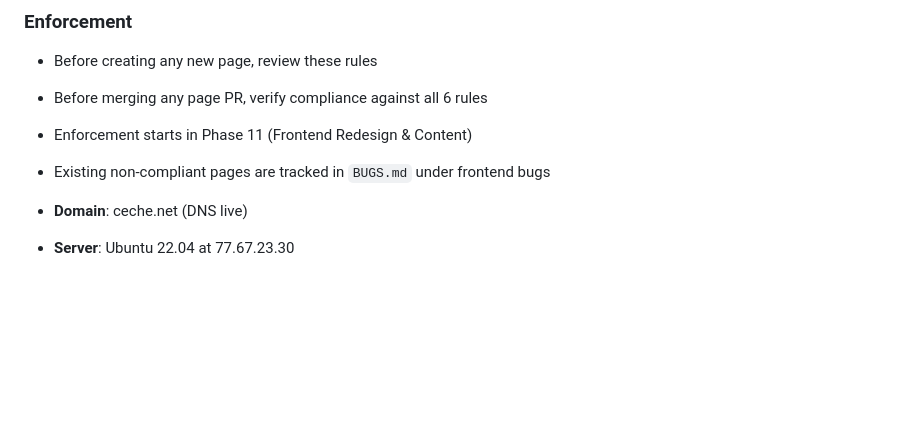
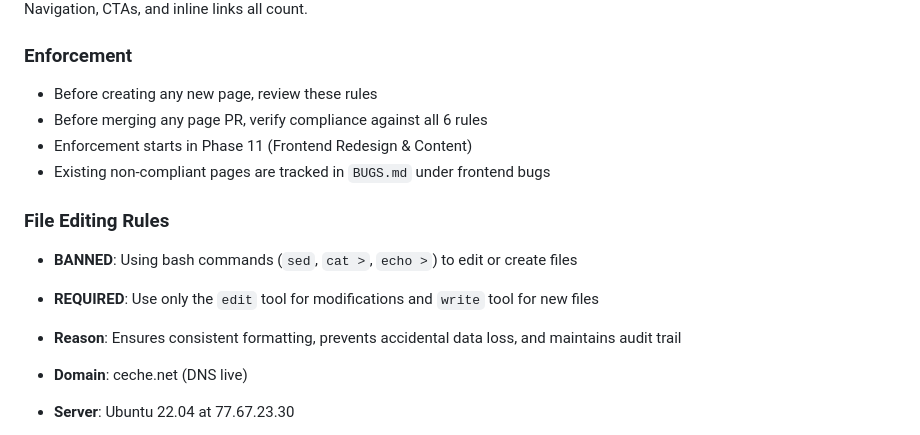
Before and after one commit to nekwasar/ceche, a Markdown page: AGENTS.md, the part around the change. Rendered like a GitHub page; blank space fills up the shorter version.

Commit message:
Add edit-only rule: ban bash commands for file editing

```diff
--- a/AGENTS.md
+++ b/AGENTS.md
@@ -57,6 +57,11 @@ Every page must connect or link back to at least 2 other pages in the platform.
 - Before merging any page PR, verify compliance against all 6 rules
 - Enforcement starts in Phase 11 (Frontend Redesign & Content)
 - Existing non-compliant pages are tracked in `BUGS.md` under frontend bugs
+
+### File Editing Rules
+- **BANNED**: Using bash commands (`sed`, `cat >`, `echo >`) to edit or create files
+- **REQUIRED**: Use only the `edit` tool for modifications and `write` tool for new files
+- **Reason**: Ensures consistent formatting, prevents accidental data loss, and maintains audit trail
 
 - **Domain**: ceche.net (DNS live)
 - **Server**: Ubuntu 22.04 at 77.67.23.30
```
